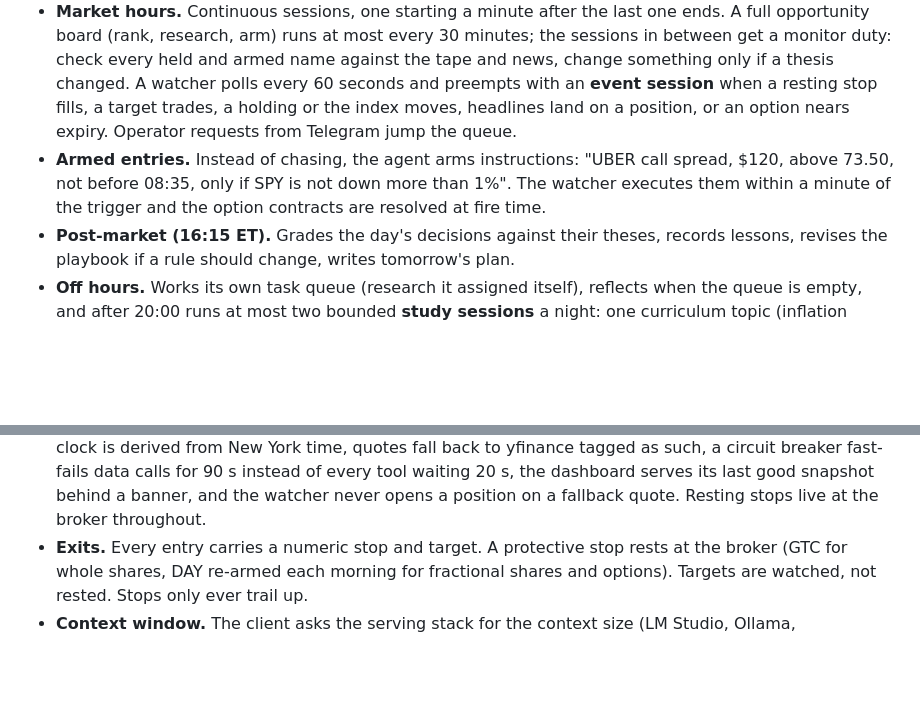
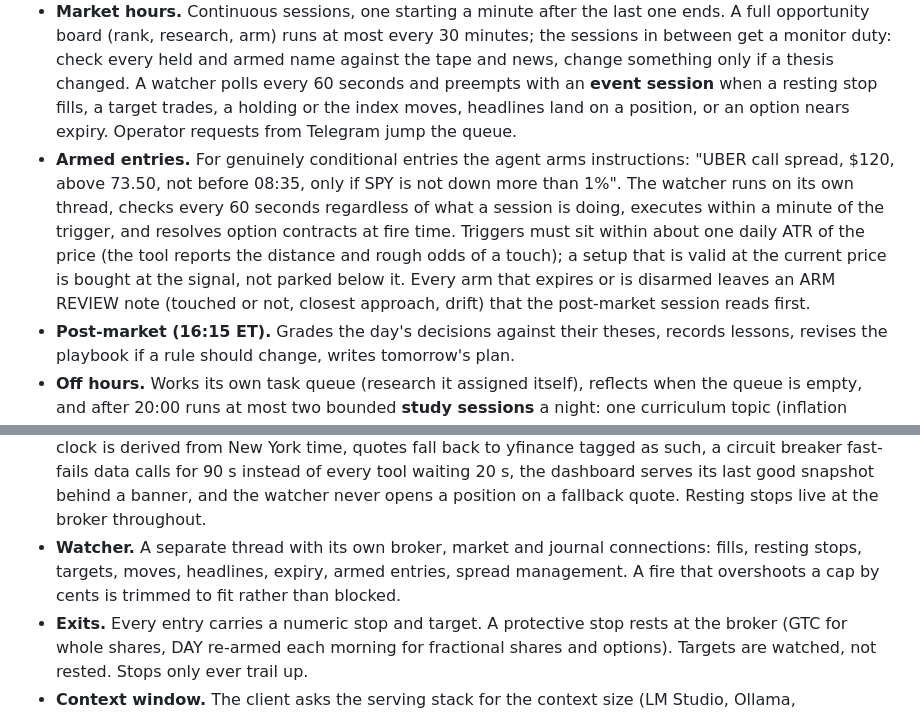
Before and after one commit to jbpayton/MarketMunchkin, a Markdown page: README.md, 2 parts joined by grey strips. GitHub-like rendering; blank space fills up the shorter version.

Commit message:
Docs: threaded watcher, trigger reachability, arm reviews
Co-Authored-By: Claude Fable 5.1 <noreply@anthropic.com>
Claude-Session: https://claude.ai/code/session_019hmLLiC5K9rj46DGTXpF18

```diff
--- a/README.md
+++ b/README.md
@@ -96,9 +96,13 @@ The active style applies from the next session.
   and armed name against the tape and news, change something only if a thesis changed. A watcher polls every
   60 seconds and preempts with an **event session** when a resting stop fills, a target trades, a holding or the
   index moves, headlines land on a position, or an option nears expiry. Operator requests from Telegram jump the queue.
-- **Armed entries.** Instead of chasing, the agent arms instructions: "UBER call spread, $120, above 73.50, not
-  before 08:35, only if SPY is not down more than 1%". The watcher executes them within a minute of the trigger
-  and the option contracts are resolved at fire time.
+- **Armed entries.** For genuinely conditional entries the agent arms instructions: "UBER call spread, $120, above
+  73.50, not before 08:35, only if SPY is not down more than 1%". The watcher runs on its own thread, checks every
+  60 seconds regardless of what a session is doing, executes within a minute of the trigger, and resolves option
+  contracts at fire time. Triggers must sit within about one daily ATR of the price (the tool reports the distance
+  and rough odds of a touch); a setup that is valid at the current price is bought at the signal, not parked below
+  it. Every arm that expires or is disarmed leaves an ARM REVIEW note (touched or not, closest approach, drift) that
+  the post-market session reads first.
 - **Post-market (16:15 ET).** Grades the day's decisions against their theses, records lessons, revises the
   playbook if a rule should change, writes tomorrow's plan.
 - **Off hours.** Works its own task queue (research it assigned itself), reflects when the queue is empty, and
@@ -135,6 +139,9 @@ The active style applies from the next session.
   derived from New York time, quotes fall back to yfinance tagged as such, a circuit breaker fast-fails data calls
   for 90 s instead of every tool waiting 20 s, the dashboard serves its last good snapshot behind a banner, and the
   watcher never opens a position on a fallback quote. Resting stops live at the broker throughout.
+- **Watcher.** A separate thread with its own broker, market and journal connections: fills, resting stops,
+  targets, moves, headlines, expiry, armed entries, spread management. A fire that overshoots a cap by cents is
+  trimmed to fit rather than blocked.
 - **Exits.** Every entry carries a numeric stop and target. A protective stop rests at the broker (GTC for whole
   shares, DAY re-armed each morning for fractional shares and options). Targets are watched, not rested. Stops
   only ever trail up.
```
